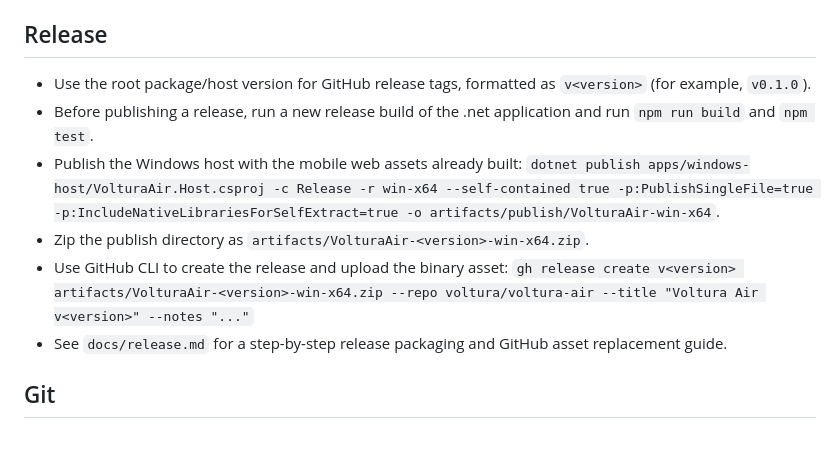
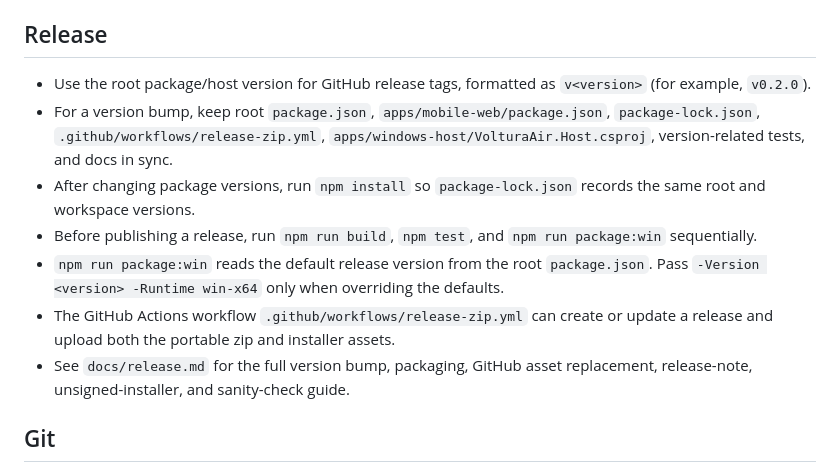
Before and after one commit to voltura/voltura-air, a Markdown page: AGENTS.md, the part around the change. Rendered like a GitHub page; blank space fills up the shorter version.

Commit message:
Update release workflow guidance

```diff
--- a/AGENTS.md
+++ b/AGENTS.md
@@ -74,14 +74,22 @@ updated as the app structure, tooling, and release process become concrete.
 ## Release
 
 - Use the root package/host version for GitHub release tags, formatted as
-  `v<version>` (for example, `v0.1.0`).
-- Before publishing a release, run a new release build of the .net application and run `npm run build` and `npm test`.
-- Publish the Windows host with the mobile web assets already built:
-  `dotnet publish apps/windows-host/VolturaAir.Host.csproj -c Release -r win-x64 --self-contained true -p:PublishSingleFile=true -p:IncludeNativeLibrariesForSelfExtract=true -o artifacts/publish/VolturaAir-win-x64`.
-- Zip the publish directory as `artifacts/VolturaAir-<version>-win-x64.zip`.
-- Use GitHub CLI to create the release and upload the binary asset:
-  `gh release create v<version> artifacts/VolturaAir-<version>-win-x64.zip --repo voltura/voltura-air --title "Voltura Air v<version>" --notes "..."`
-- See `docs/release.md` for a step-by-step release packaging and GitHub asset replacement guide.
+  `v<version>` (for example, `v0.2.0`).
+- For a version bump, keep root `package.json`, `apps/mobile-web/package.json`,
+  `package-lock.json`, `.github/workflows/release-zip.yml`,
+  `apps/windows-host/VolturaAir.Host.csproj`, version-related tests, and docs in
+  sync.
+- After changing package versions, run `npm install` so `package-lock.json`
+  records the same root and workspace versions.
+- Before publishing a release, run `npm run build`, `npm test`, and
+  `npm run package:win` sequentially.
+- `npm run package:win` reads the default release version from the root
+  `package.json`. Pass `-Version <version> -Runtime win-x64` only when overriding
+  the defaults.
+- The GitHub Actions workflow `.github/workflows/release-zip.yml` can create or
+  update a release and upload both the portable zip and installer assets.
+- See `docs/release.md` for the full version bump, packaging, GitHub asset
+  replacement, release-note, unsigned-installer, and sanity-check guide.
 
 ## Git
 
```
